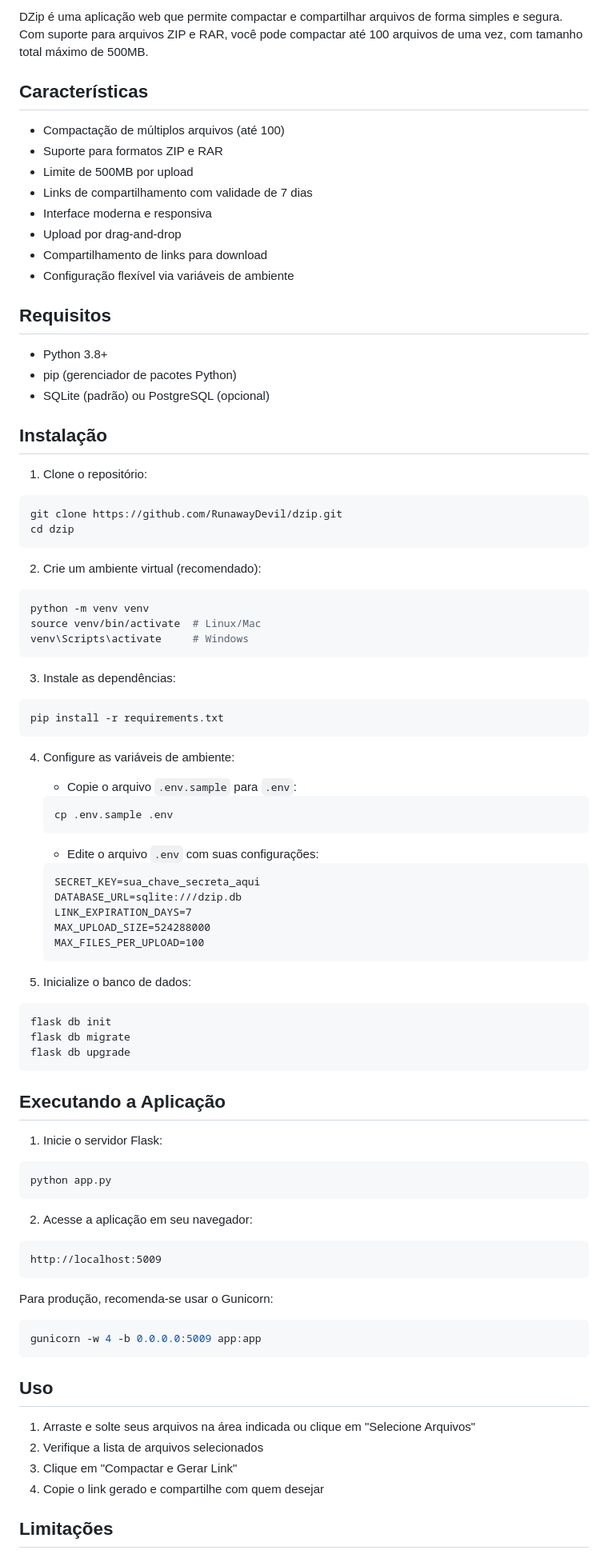
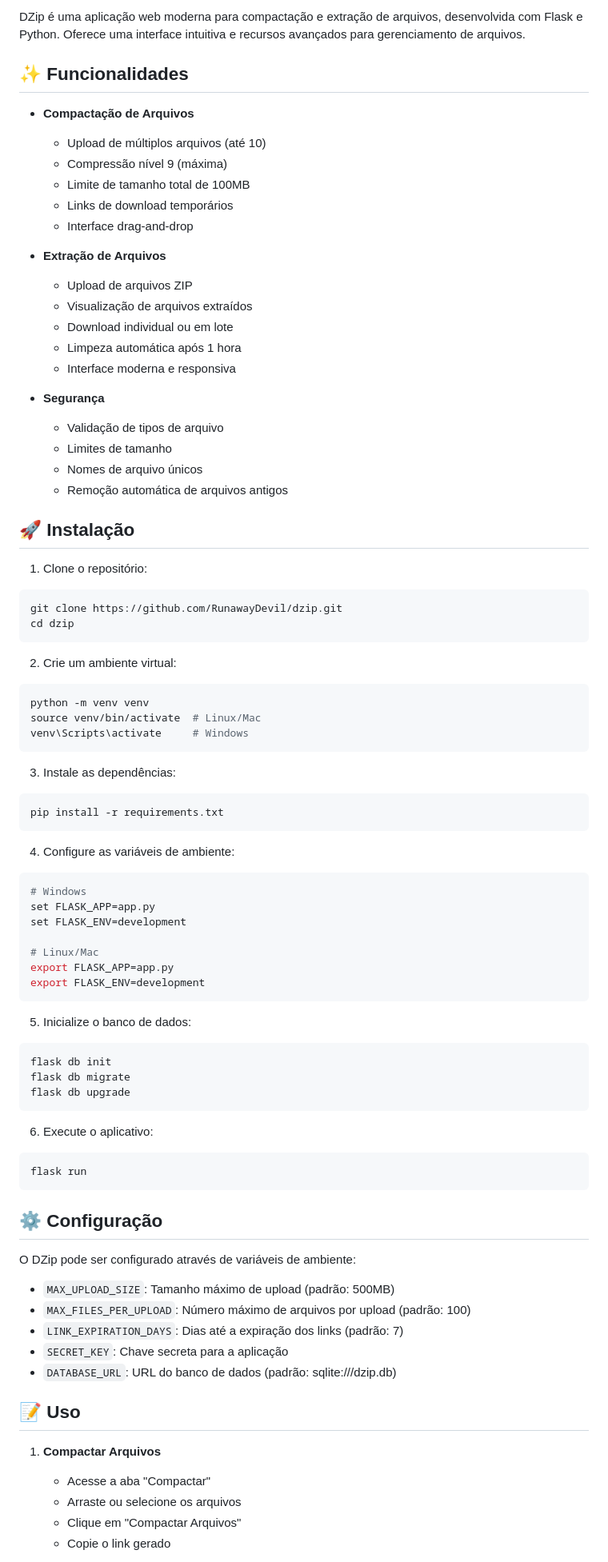
Before and after one commit to runawaydevil/dzip, a Markdown page: README.md, the part around the change printed below. Shown: that part at 80% size. Drawn GitHub-style.

````diff
--- a/README.md
+++ b/README.md
@@ -12,24 +7,29 @@
 
-DZip é uma aplicação web que permite compactar e compartilhar arquivos de forma simples e segura. Com suporte para arquivos ZIP e RAR, você pode compactar até 100 arquivos de uma vez, com tamanho total máximo de 500MB.
+DZip é uma aplicação web moderna para compactação e extração de arquivos, desenvolvida com Flask e Python. Oferece uma interface intuitiva e recursos avançados para gerenciamento de arquivos.
 
-## Características
+## ✨ Funcionalidades
 
-- Compactação de múltiplos arquivos (até 100)
-- Suporte para formatos ZIP e RAR
-- Limite de 500MB por upload
-- Links de compartilhamento com validade de 7 dias
-- Interface moderna e responsiva
-- Upload por drag-and-drop
-- Compartilhamento de links para download
-- Configuração flexível via variáveis de ambiente
+- **Compactação de Arquivos**
+  - Upload de múltiplos arquivos (até 10)
+  - Compressão nível 9 (máxima)
+  - Limite de tamanho total de 100MB
+  - Links de download temporários
+  - Interface drag-and-drop
 
-## Requisitos
+- **Extração de Arquivos**
+  - Upload de arquivos ZIP
+  - Visualização de arquivos extraídos
+  - Download individual ou em lote
+  - Limpeza automática após 1 hora
+  - Interface moderna e responsiva
 
-- Python 3.8+
-- pip (gerenciador de pacotes Python)
-- SQLite (padrão) ou PostgreSQL (opcional)
+- **Segurança**
+  - Validação de tipos de arquivo
+  - Limites de tamanho
+  - Nomes de arquivo únicos
+  - Remoção automática de arquivos antigos
 
-## Instalação
+## 🚀 Instalação
 
 1. Clone o repositório:
 ```bash
@@ -37,7 +37,7 @@ git clone https://github.com/RunawayDevil/dzip.git
 cd dzip
 ```
 
-2. Crie um ambiente virtual (recomendado):
+2. Crie um ambiente virtual:
 ```bash
 python -m venv venv
 source venv/bin/activate  # Linux/Mac
@@ -50,18 +50,15 @@ pip install -r requirements.txt
 ```
 
 4. Configure as variáveis de ambiente:
-   - Copie o arquivo `.env.sample` para `.env`:
-   ```bash
-   cp .env.sample .env
-   ```
-   - Edite o arquivo `.env` com suas configurações:
-   ```
-   SECRET_KEY=sua_chave_secreta_aqui
-   DATABASE_URL=sqlite:///dzip.db
-   LINK_EXPIRATION_DAYS=7
-   MAX_UPLOAD_SIZE=524288000
-   MAX_FILES_PER_UPLOAD=100
-   ```
+```bash
+# Windows
+set FLASK_APP=app.py
+set FLASK_ENV=development
+
+# Linux/Mac
+export FLASK_APP=app.py
+export FLASK_ENV=development
+```
 
 5. Inicialize o banco de dados:
 ```bash
@@ -70,29 +67,26 @@ flask db migrate
 flask db upgrade
 ```
 
-## Executando a Aplicação
-
-1. Inicie o servidor Flask:
+6. Execute o aplicativo:
 ```bash
-python app.py
+flask run
 ```
 
-2. Acesse a aplicação em seu navegador:
-```
-http://localhost:5009
-```
+## ⚙️ Configuração
 
-Para produção, recomenda-se usar o Gunicorn:
-```bash
-gunicorn -w 4 -b 0.0.0.0:5009 app:app
-```
+O DZip pode ser configurado através de variáveis de ambiente:
 
-## Uso
+- `MAX_UPLOAD_SIZE`: Tamanho máximo de upload (padrão: 500MB)
+- `MAX_FILES_PER_UPLOAD`: Número máximo de arquivos por upload (padrão: 100)
+- `LINK_EXPIRATION_DAYS`: Dias até a expiração dos links (padrão: 7)
+- `SECRET_KEY`: Chave secreta para a aplicação
+- `DATABASE_URL`: URL do banco de dados (padrão: sqlite:///dzip.db)
 
-1. Arraste e solte seus arquivos na área indicada ou clique em "Selecione Arquivos"
-2. Verifique a lista de arquivos selecionados
-3. Clique em "Compactar e Gerar Link"
-4. Copie o link gerado e compartilhe com quem desejar
+## 📝 Uso
 
-## Limitações
+1. **Compactar Arquivos**
+   - Acesse a aba "Compactar"
+   - Arraste ou selecione os arquivos
+   - Clique em "Compactar Arquivos"
+   - Copie o link gerado
 
````
Also changed, not shown: other parts of README.md (+21 -39 lines), CHANGELOG.md (added, +36 -0 lines).
